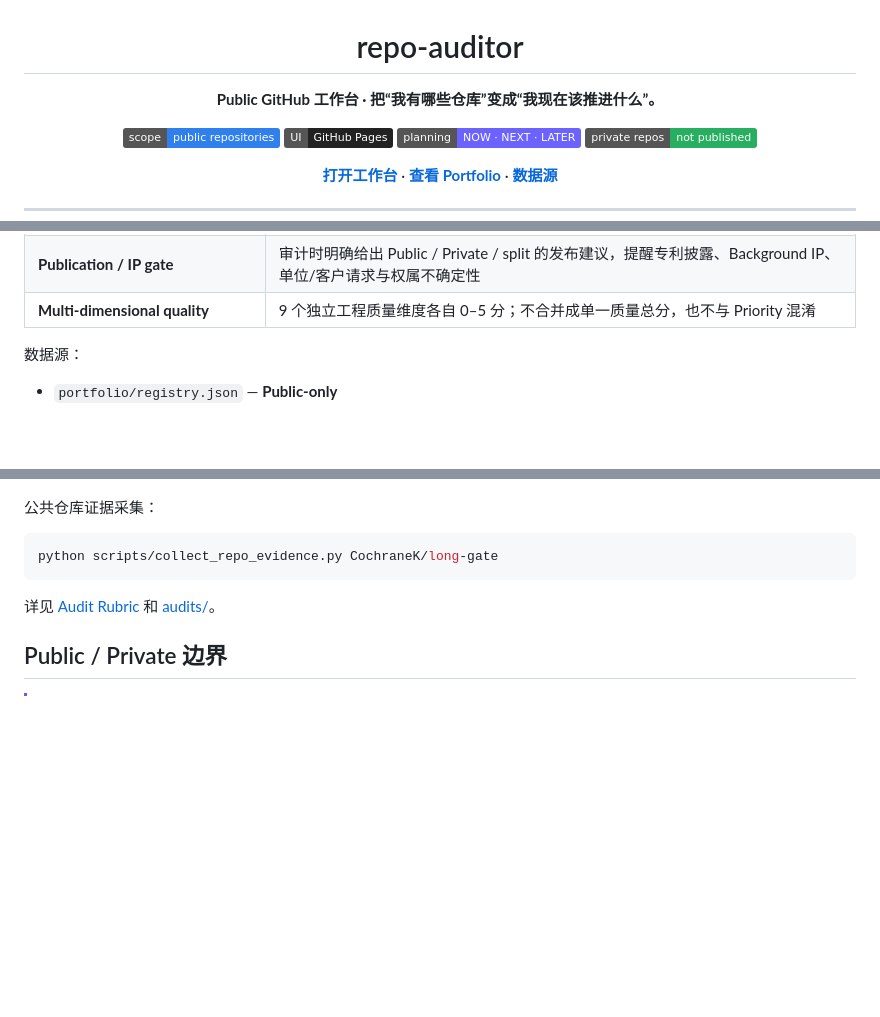
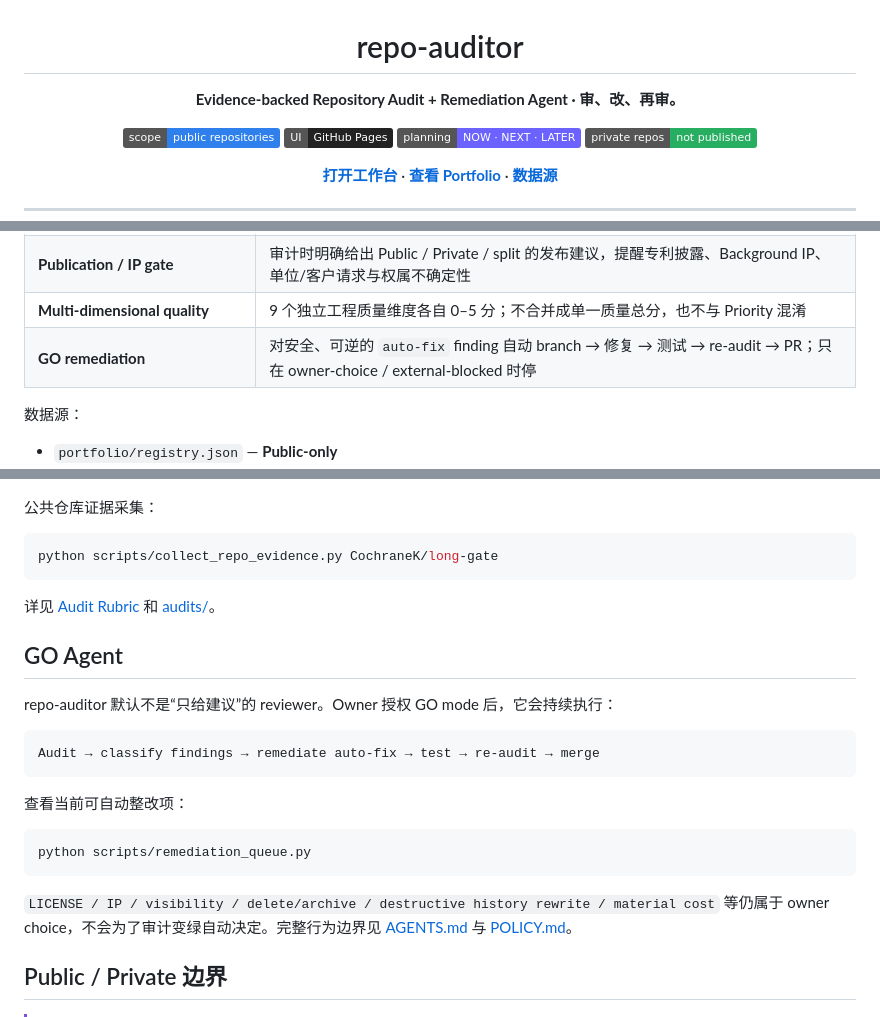
Before and after one commit to CochraneK/repo-auditor, a Markdown page: README.md, 3 parts joined by grey strips. GitHub-like rendering; badges without logos; blank space fills up the shorter version.

Commit message:
docs: position repo-auditor as remediation agent

````diff
--- a/README.md
+++ b/README.md
@@ -2,7 +2,7 @@
 
 # repo-auditor
 
-**Public GitHub 工作台 · 把“我有哪些仓库”变成“我现在该推进什么”。**
+**Evidence-backed Repository Audit + Remediation Agent · 审、改、再审。**
 
 <p>
   <img alt="Public only" src="https://img.shields.io/badge/scope-public%20repositories-2F80ED">
@@ -48,6 +48,7 @@ GitHub Pages 源码位于 `docs/`，线上入口：
 | **Repository jump** | 一键进入对应公开仓库 |
 | **Publication / IP gate** | 审计时明确给出 Public / Private / split 的发布建议，提醒专利披露、Background IP、单位/客户请求与权属不确定性 |
 | **Multi-dimensional quality** | 9 个独立工程质量维度各自 0–5 分；不合并成单一质量总分，也不与 Priority 混淆 |
+| **GO remediation** | 对安全、可逆的 `auto-fix` finding 自动 branch → 修复 → 测试 → re-audit → PR；只在 owner-choice / external-blocked 时停 |
 
 数据源：
 
@@ -94,6 +95,22 @@ python scripts/collect_repo_evidence.py CochraneK/long-gate
 ```
 
 详见 [Audit Rubric](AUDIT_RUBRIC.md) 和 [audits/](audits/README.md)。
+
+## GO Agent
+
+repo-auditor 默认不是“只给建议”的 reviewer。Owner 授权 GO mode 后，它会持续执行：
+
+```text
+Audit → classify findings → remediate auto-fix → test → re-audit → merge
+```
+
+查看当前可自动整改项：
+
+```bash
+python scripts/remediation_queue.py
+```
+
+`LICENSE / IP / visibility / delete/archive / destructive history rewrite / material cost` 等仍属于 owner choice，不会为了审计变绿自动决定。完整行为边界见 [AGENTS.md](AGENTS.md) 与 [POLICY.md](POLICY.md)。
 
 ## Public / Private 边界
 
````
